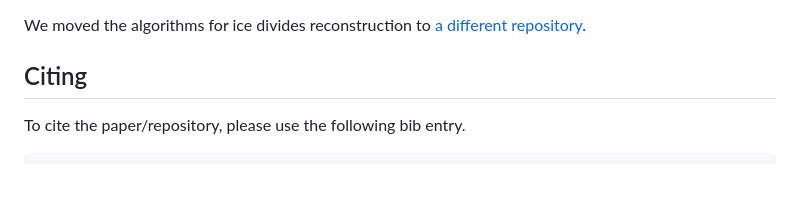
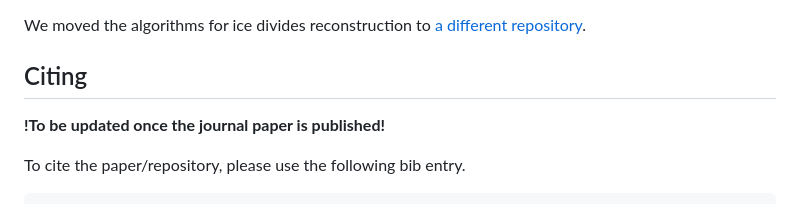
Before and after one commit to konstantin-a-maslov/icemapper, a Markdown page: README.md, the part around the change. Drawn GitHub-style; blank space fills up the shorter version.

````diff
--- a/README.md
+++ b/README.md
@@ -46,6 +46,8 @@ We moved the algorithms for ice divides reconstruction to [a different repositor
 
 ## Citing
 
+**!To be updated once the journal paper is published!**
+
 To cite the paper/repository, please use the following bib entry.
 
 <!-- TODO: Update BibTeX once published in a journal```
````
